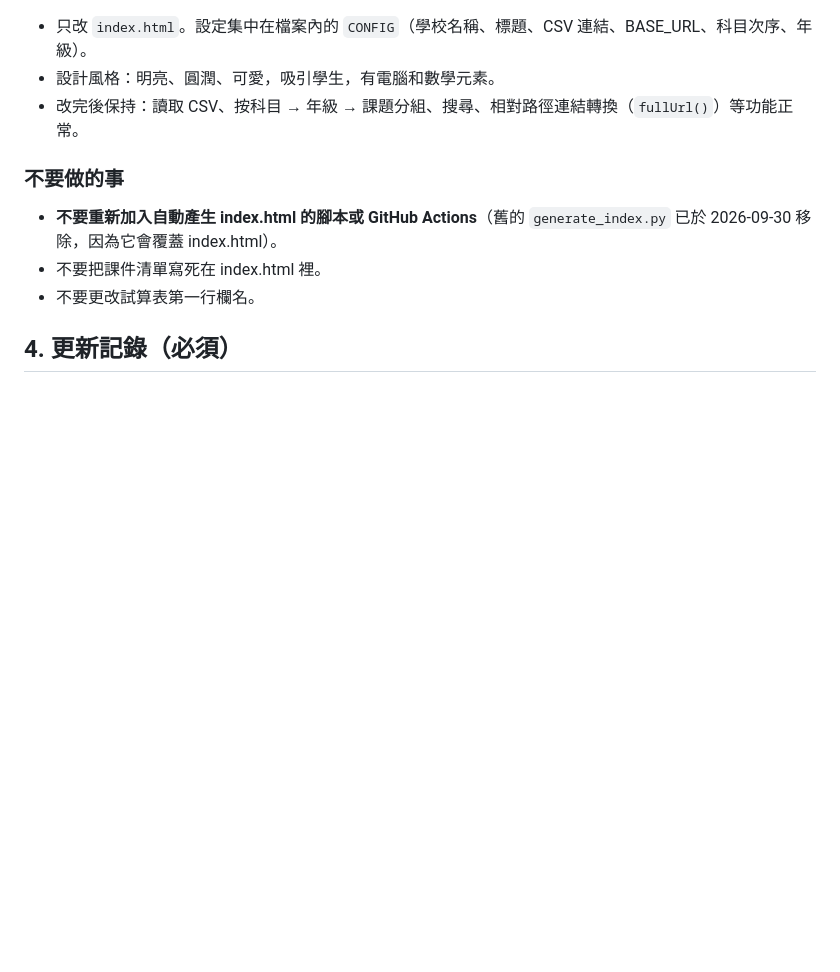
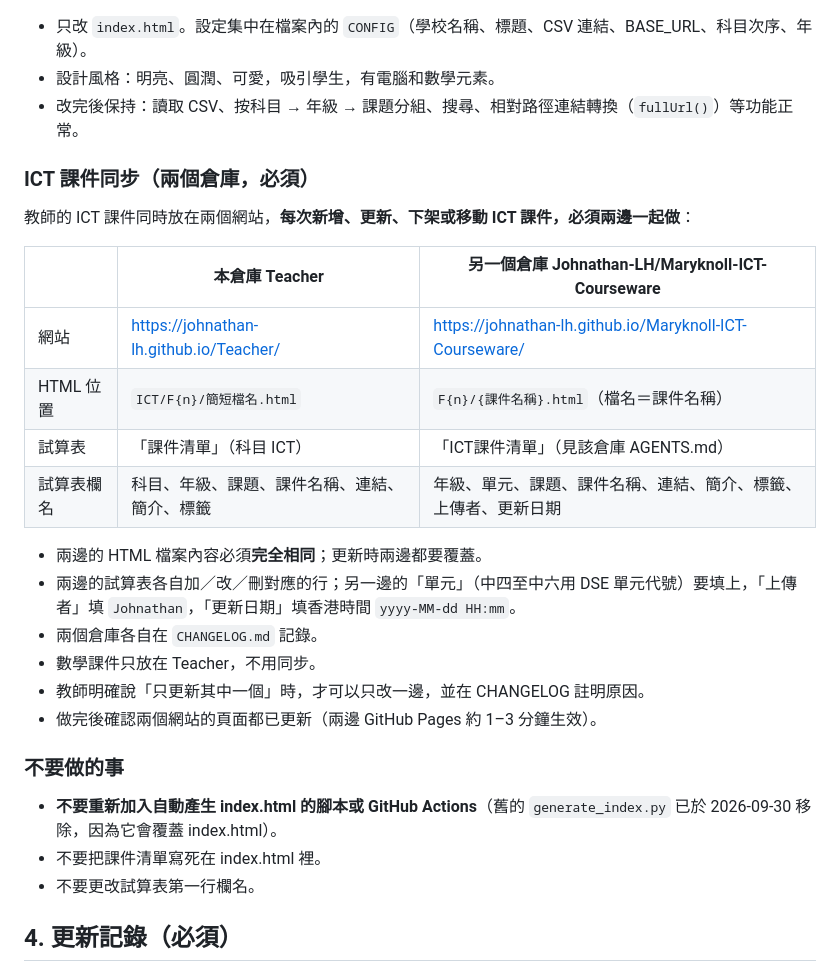
Before and after one commit to Johnathan-LH/Teacher, a Markdown page: AGENTS.md, the part around the change. Rendered like a GitHub page; blank space fills up the shorter version.

Commit message:
新增 ICT 課件同步兩個倉庫的規則
Co-Authored-By: Claude Sonnet 5.5 <noreply@anthropic.com>
Claude-Session: https://claude.ai/code/session_014QpJeyXfABitLFXRkRQU7f

```diff
--- a/AGENTS.md
+++ b/AGENTS.md
@@ -69,6 +69,24 @@ README.md             給人看的簡短說明
 - 設計風格：明亮、圓潤、可愛，吸引學生，有電腦和數學元素。
 - 改完後保持：讀取 CSV、按科目 → 年級 → 課題分組、搜尋、相對路徑連結轉換（`fullUrl()`）等功能正常。
 
+### ICT 課件同步（兩個倉庫，必須）
+
+教師的 ICT 課件同時放在兩個網站，**每次新增、更新、下架或移動 ICT 課件，必須兩邊一起做**：
+
+| | 本倉庫 Teacher | 另一個倉庫 Johnathan-LH/Maryknoll-ICT-Courseware |
+|---|---|---|
+| 網站 | https://johnathan-lh.github.io/Teacher/ | https://johnathan-lh.github.io/Maryknoll-ICT-Courseware/ |
+| HTML 位置 | `ICT/F{n}/簡短檔名.html` | `F{n}/{課件名稱}.html`（檔名＝課件名稱） |
+| 試算表 | 「課件清單」（科目 ICT） | 「ICT課件清單」（見該倉庫 AGENTS.md） |
+| 試算表欄名 | 科目、年級、課題、課件名稱、連結、簡介、標籤 | 年級、單元、課題、課件名稱、連結、簡介、標籤、上傳者、更新日期 |
+
+- 兩邊的 HTML 檔案內容必須**完全相同**；更新時兩邊都要覆蓋。
+- 兩邊的試算表各自加／改／刪對應的行；另一邊的「單元」（中四至中六用 DSE 單元代號）要填上，「上傳者」填 `Johnathan`，「更新日期」填香港時間 `yyyy-MM-dd HH:mm`。
+- 兩個倉庫各自在 `CHANGELOG.md` 記錄。
+- 數學課件只放在 Teacher，不用同步。
+- 教師明確說「只更新其中一個」時，才可以只改一邊，並在 CHANGELOG 註明原因。
+- 做完後確認兩個網站的頁面都已更新（兩邊 GitHub Pages 約 1–3 分鐘生效）。
+
 ### 不要做的事
 - **不要重新加入自動產生 index.html 的腳本或 GitHub Actions**（舊的 `generate_index.py` 已於 2026-09-30 移除，因為它會覆蓋 index.html）。
 - 不要把課件清單寫死在 index.html 裡。
```
Also changed, not shown: CHANGELOG.md (+3 -0 lines).
